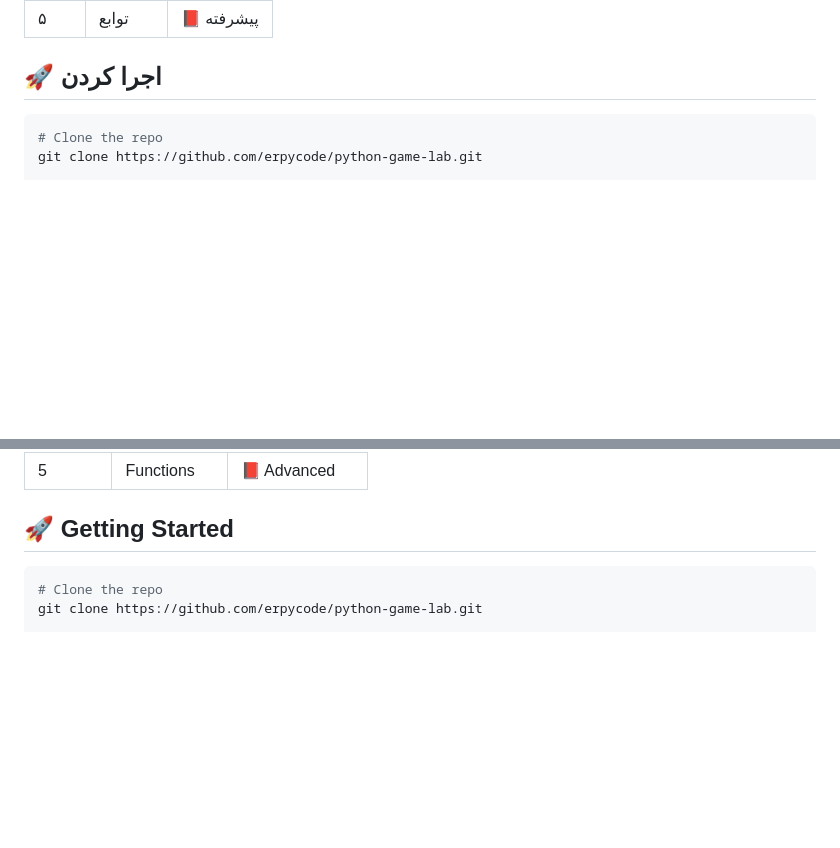
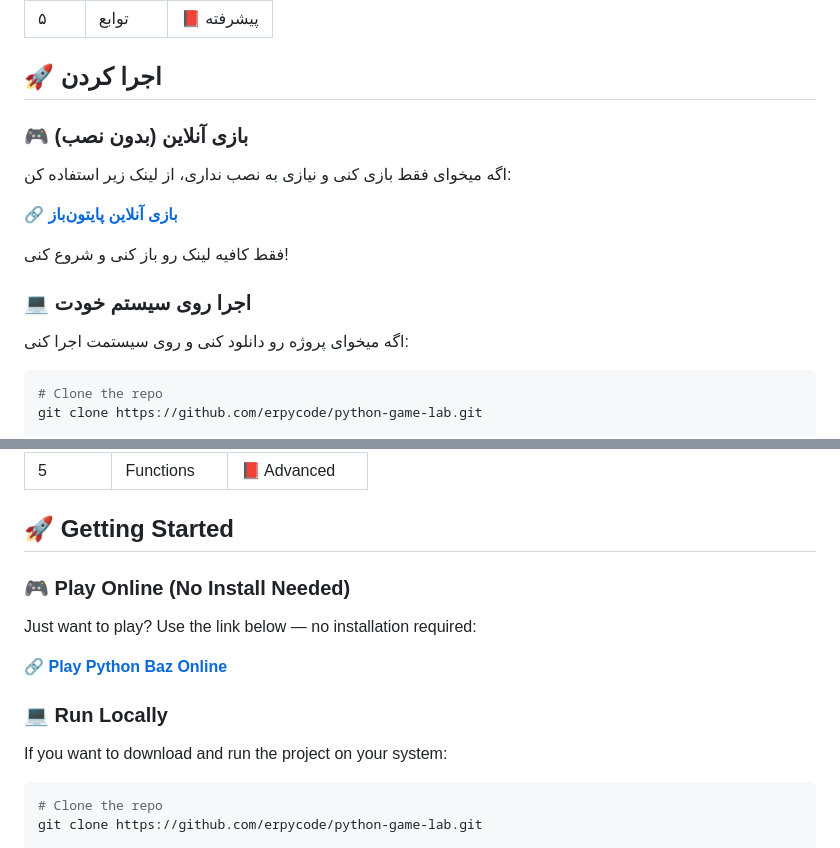
Before and after one commit to erpycode/python-game-lab, a Markdown page: README.md, 2 parts joined by grey strips. GitHub-like rendering; blank space fills up the shorter version.

Commit message:
feat: add demo link to Getting Started section
- Add online play link for both Farsi and English
- Remove badge, add inline link with explanation
- Split into 'Play Online' and 'Run Locally' sections

````diff
--- a/README.md
+++ b/README.md
@@ -45,6 +39,18 @@
 | ۵ | توابع | 📕 پیشرفته |
 
 ## 🚀 اجرا کردن
+
+### 🎮 بازی آنلاین (بدون نصب)
+
+اگه میخوای فقط بازی کنی و نیازی به نصب نداری، از لینک زیر استفاده کن:
+
+**🔗 [بازی آنلاین پایتون‌باز](https://erpycode.github.io/python-game-lab/)**
+
+فقط کافیه لینک رو باز کنی و شروع کنی!
+
+### 💻 اجرا روی سیستم خودت
+
+اگه میخوای پروژه رو دانلود کنی و روی سیستمت اجرا کنی:
 
 <div dir="ltr">
 
@@ -164,6 +164,16 @@ An online game for learning Python from scratch. Each chapter includes **lessons
 | 5 | Functions | 📕 Advanced |
 
 ## 🚀 Getting Started
+
+### 🎮 Play Online (No Install Needed)
+
+Just want to play? Use the link below — no installation required:
+
+**🔗 [Play Python Baz Online](https://erpycode.github.io/python-game-lab/)**
+
+### 💻 Run Locally
+
+If you want to download and run the project on your system:
 
 ```bash
 # Clone the repo
````
Also changed, not shown: other parts of README.md (+0 -12 lines).
